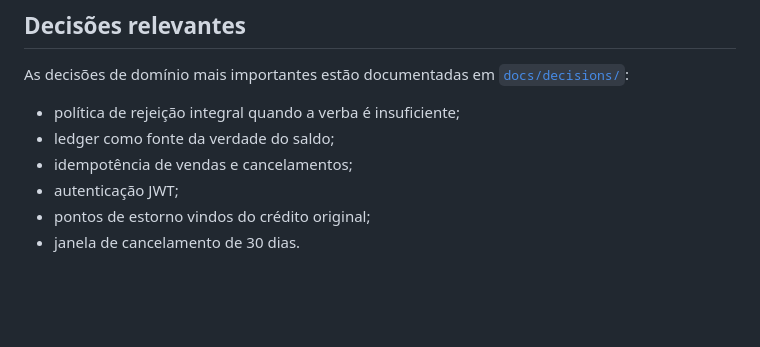
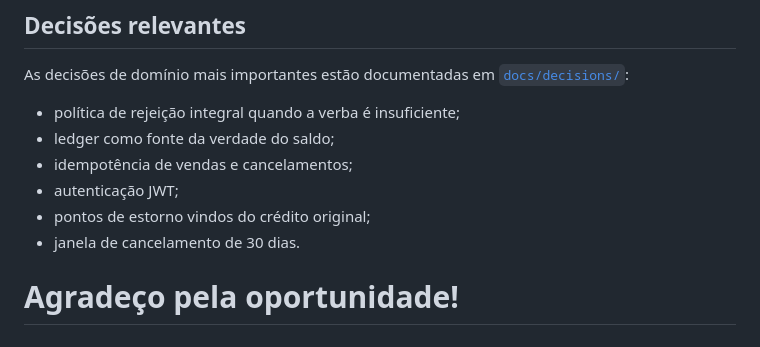
Before and after one commit to Jonatas-Soares-Gama/desafio-toro-rex, a Markdown page: README.md, the part around the change. Rendered like a GitHub page; blank space fills up the shorter version.

Commit message:
Agradeço pela oportunidade

```diff
--- a/README.md
+++ b/README.md
@@ -386,3 +386,7 @@ As decisões de domínio mais importantes estão documentadas em [`docs/decision
 - autenticação JWT;
 - pontos de estorno vindos do crédito original;
 - janela de cancelamento de 30 dias.
+
+
+
+# Agradeço pela oportunidade!
```
